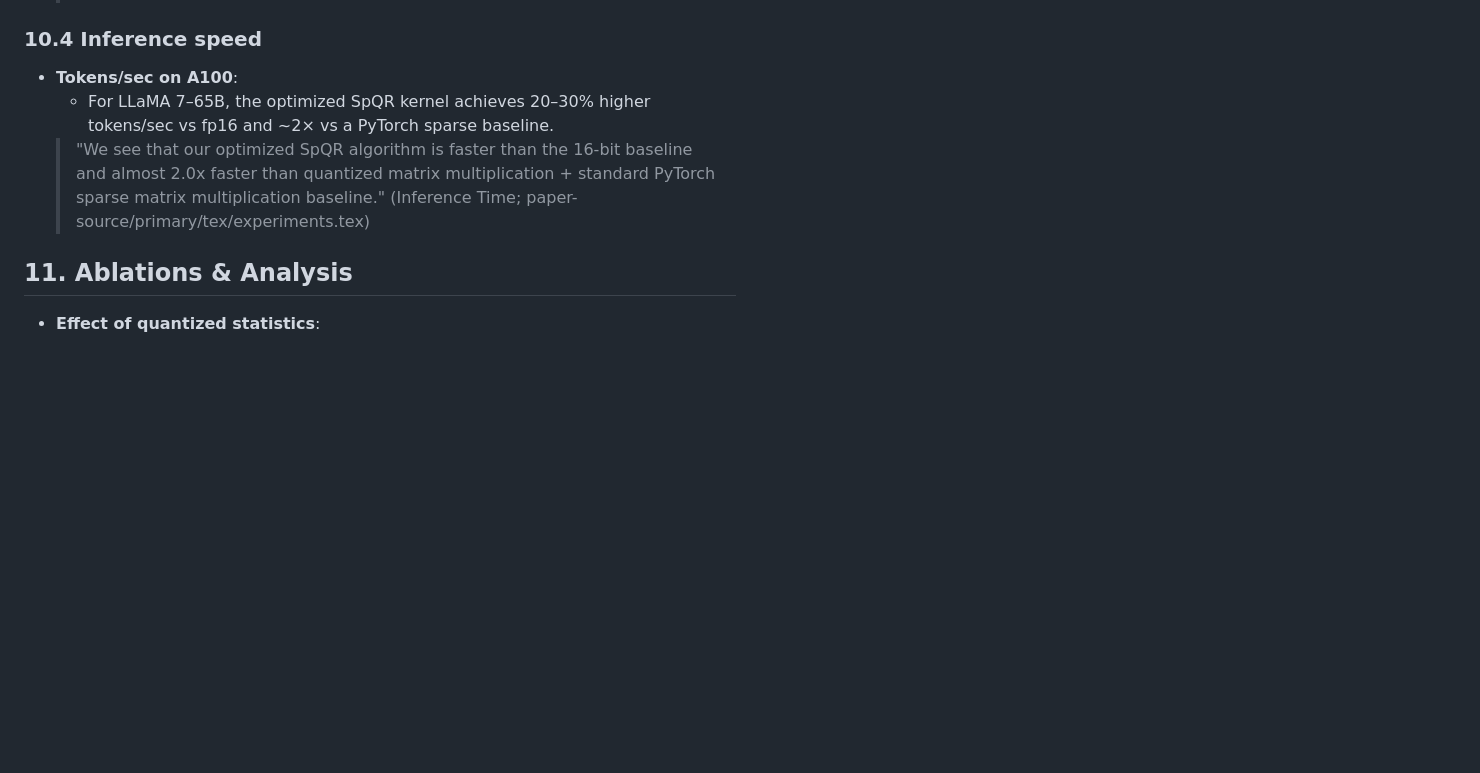
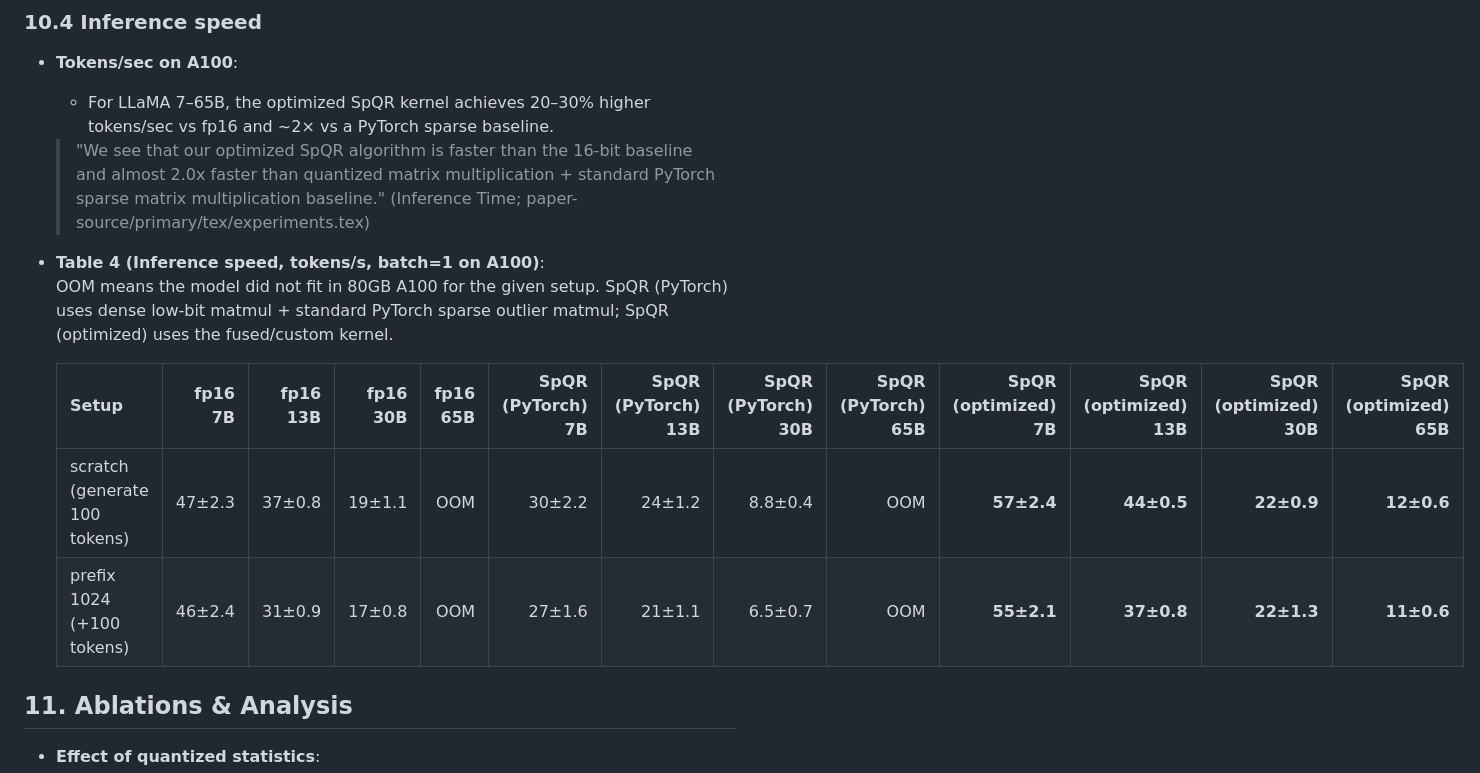
Before and after one commit to imsight-knowhow/sqpr-reading-notes, a Markdown page: notes/SpQR/main-note.md, the part around the change printed below. Rendered like a GitHub page; blank space fills up the shorter version.

```diff
--- a/notes/SpQR/main-note.md
+++ b/notes/SpQR/main-note.md
@@ -472,6 +508,14 @@ def spqr_linear_forward(x, art: SpQRLayerArtifact):
 - **Tokens/sec on A100**:
   - For LLaMA 7–65B, the optimized SpQR kernel achieves 20–30% higher tokens/sec vs fp16 and ~2× vs a PyTorch sparse baseline.
   > "We see that our optimized SpQR algorithm is faster than the 16-bit baseline and almost 2.0x faster than quantized matrix multiplication + standard PyTorch sparse matrix multiplication baseline." (Inference Time; paper-source/primary/tex/experiments.tex)
+
+- **Table 4 (Inference speed, tokens/s, batch=1 on A100)**:
+  OOM means the model did not fit in 80GB A100 for the given setup. SpQR (PyTorch) uses dense low‑bit matmul + standard PyTorch sparse outlier matmul; SpQR (optimized) uses the fused/custom kernel.
+
+  | Setup | fp16 7B | fp16 13B | fp16 30B | fp16 65B | SpQR (PyTorch) 7B | SpQR (PyTorch) 13B | SpQR (PyTorch) 30B | SpQR (PyTorch) 65B | SpQR (optimized) 7B | SpQR (optimized) 13B | SpQR (optimized) 30B | SpQR (optimized) 65B |
+  | --- | ---: | ---: | ---: | ---: | ---: | ---: | ---: | ---: | ---: | ---: | ---: | ---: |
+  | scratch (generate 100 tokens) | 47±2.3 | 37±0.8 | 19±1.1 | OOM | 30±2.2 | 24±1.2 | 8.8±0.4 | OOM | **57±2.4** | **44±0.5** | **22±0.9** | **12±0.6** |
+  | prefix 1024 (+100 tokens) | 46±2.4 | 31±0.9 | 17±0.8 | OOM | 27±1.6 | 21±1.1 | 6.5±0.7 | OOM | **55±2.1** | **37±0.8** | **22±1.3** | **11±0.6** |
 
 ## 11. Ablations & Analysis
 
```
Also changed, not shown: other parts of notes/SpQR/main-note.md (+36 -0 lines), context/tasks/task-anything.md (added, +17 -0 lines), notes/SpQR/present-note.md (added, +173 -0 lines).
